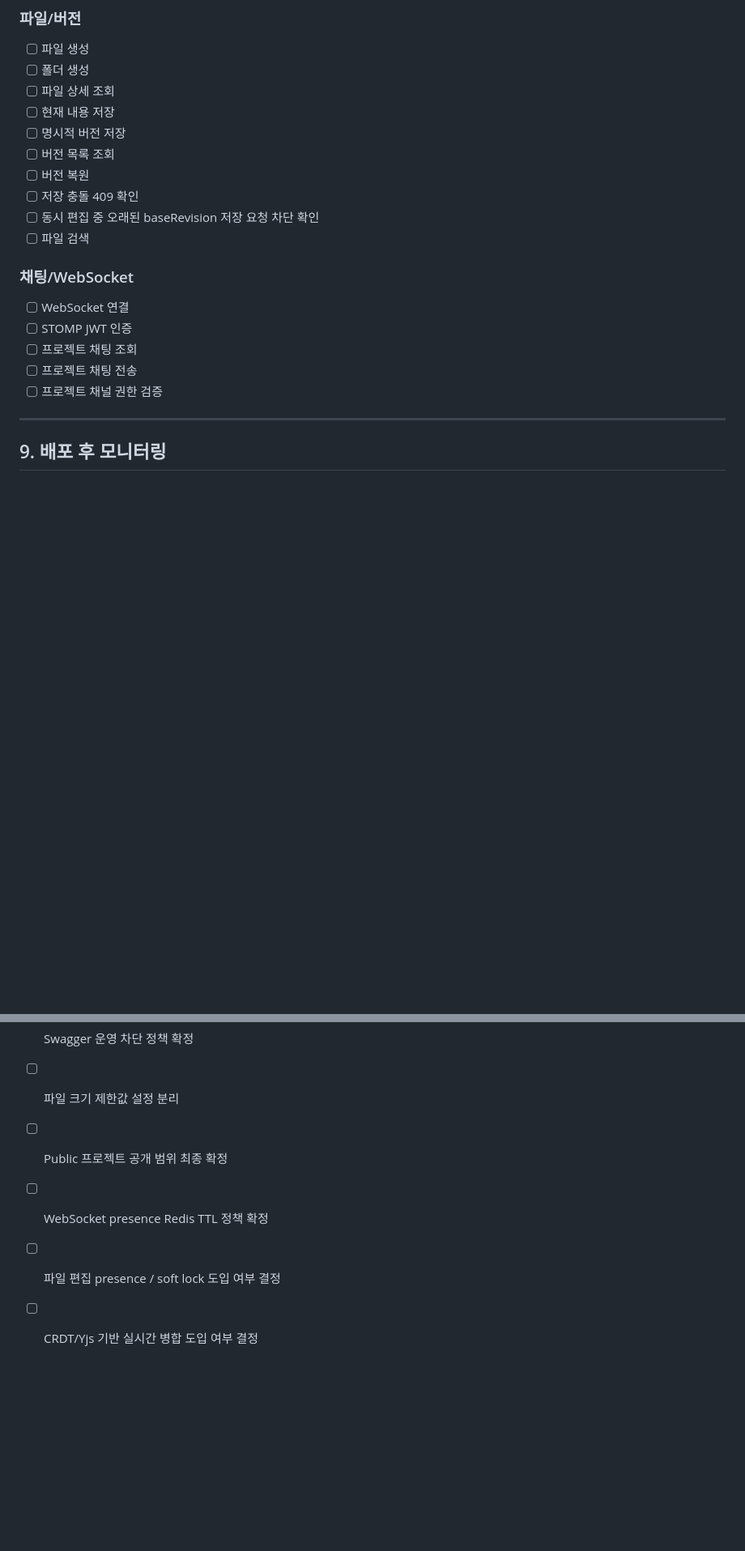
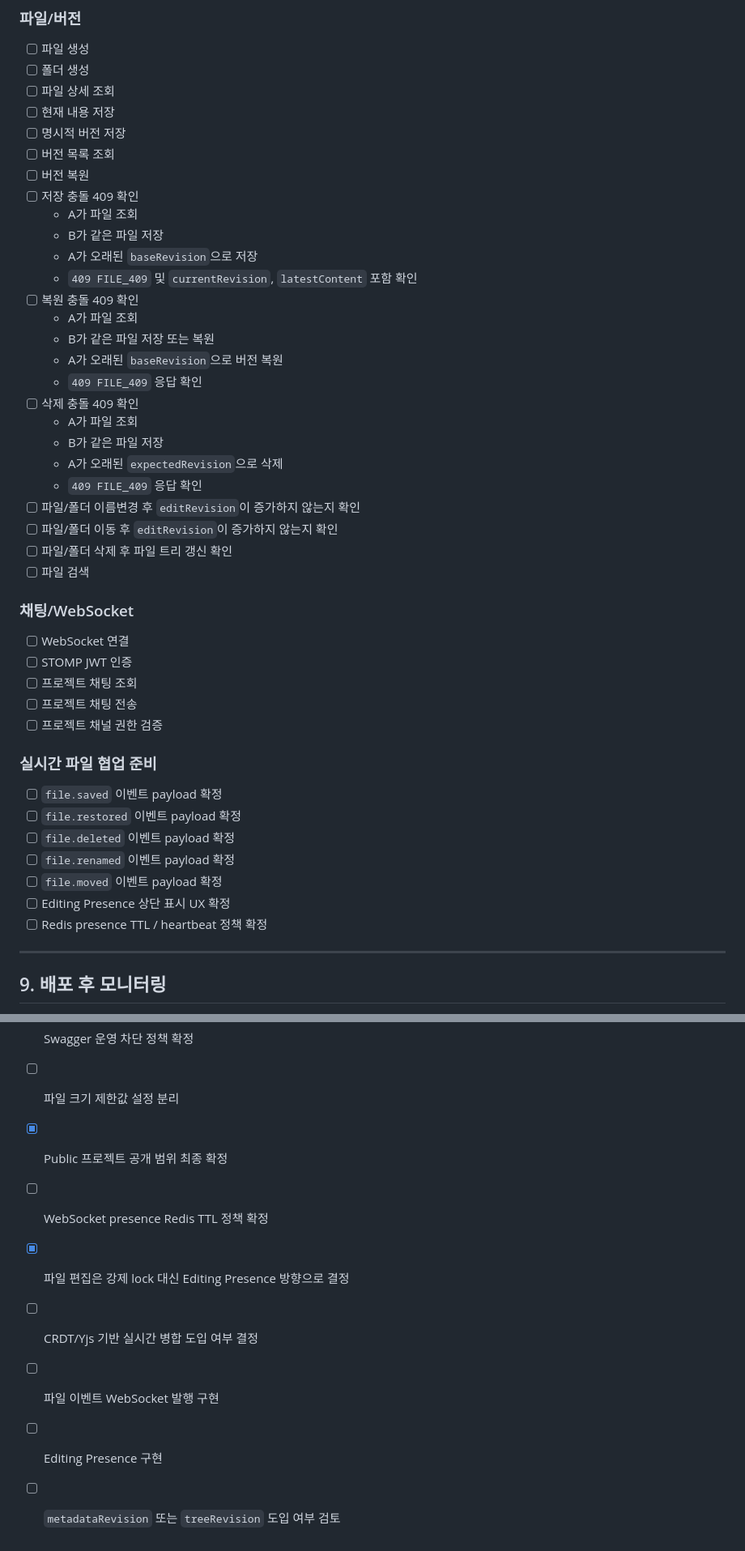
Before and after one commit to Goorm-Team02/Flowdeck-BE, a Markdown page: backend/docs/backend-release-checklist.md, 2 parts joined by grey strips. Shown at 81% size. Drawn GitHub-style; blank space fills up the shorter version.

Commit message:
[DOCS] 파일 협업 수동 검증 체크리스트 보강

```diff
--- a/backend/docs/backend-release-checklist.md
+++ b/backend/docs/backend-release-checklist.md
@@ -209,7 +214,23 @@ ADD COLUMN edit_revision bigint NOT NULL DEFAULT 0;
 - [ ] 버전 목록 조회
 - [ ] 버전 복원
 - [ ] 저장 충돌 409 확인
-- [ ] 동시 편집 중 오래된 baseRevision 저장 요청 차단 확인
+  - A가 파일 조회
+  - B가 같은 파일 저장
+  - A가 오래된 `baseRevision`으로 저장
+  - `409 FILE_409` 및 `currentRevision`, `latestContent` 포함 확인
+- [ ] 복원 충돌 409 확인
+  - A가 파일 조회
+  - B가 같은 파일 저장 또는 복원
+  - A가 오래된 `baseRevision`으로 버전 복원
+  - `409 FILE_409` 응답 확인
+- [ ] 삭제 충돌 409 확인
+  - A가 파일 조회
+  - B가 같은 파일 저장
+  - A가 오래된 `expectedRevision`으로 삭제
+  - `409 FILE_409` 응답 확인
+- [ ] 파일/폴더 이름변경 후 `editRevision`이 증가하지 않는지 확인
+- [ ] 파일/폴더 이동 후 `editRevision`이 증가하지 않는지 확인
+- [ ] 파일/폴더 삭제 후 파일 트리 갱신 확인
 - [ ] 파일 검색
 
 ### 채팅/WebSocket
@@ -219,6 +240,16 @@ ADD COLUMN edit_revision bigint NOT NULL DEFAULT 0;
 - [ ] 프로젝트 채팅 조회
 - [ ] 프로젝트 채팅 전송
 - [ ] 프로젝트 채널 권한 검증
+
+### 실시간 파일 협업 준비
+
+- [ ] `file.saved` 이벤트 payload 확정
+- [ ] `file.restored` 이벤트 payload 확정
+- [ ] `file.deleted` 이벤트 payload 확정
+- [ ] `file.renamed` 이벤트 payload 확정
+- [ ] `file.moved` 이벤트 payload 확정
+- [ ] Editing Presence 상단 표시 UX 확정
+- [ ] Redis presence TTL / heartbeat 정책 확정
 
 ---
 
@@ -243,7 +274,10 @@ ADD COLUMN edit_revision bigint NOT NULL DEFAULT 0;
 - [ ] 운영 profile 분리 강화
 - [ ] Swagger 운영 차단 정책 확정
 - [ ] 파일 크기 제한값 설정 분리
-- [ ] Public 프로젝트 공개 범위 최종 확정
+- [x] Public 프로젝트 공개 범위 최종 확정
 - [ ] WebSocket presence Redis TTL 정책 확정
-- [ ] 파일 편집 presence / soft lock 도입 여부 결정
+- [x] 파일 편집은 강제 lock 대신 Editing Presence 방향으로 결정
 - [ ] CRDT/Yjs 기반 실시간 병합 도입 여부 결정
+- [ ] 파일 이벤트 WebSocket 발행 구현
+- [ ] Editing Presence 구현
+- [ ] `metadataRevision` 또는 `treeRevision` 도입 여부 검토
```
Also changed, not shown: other parts of backend/docs/backend-release-checklist.md (+5 -0 lines).
